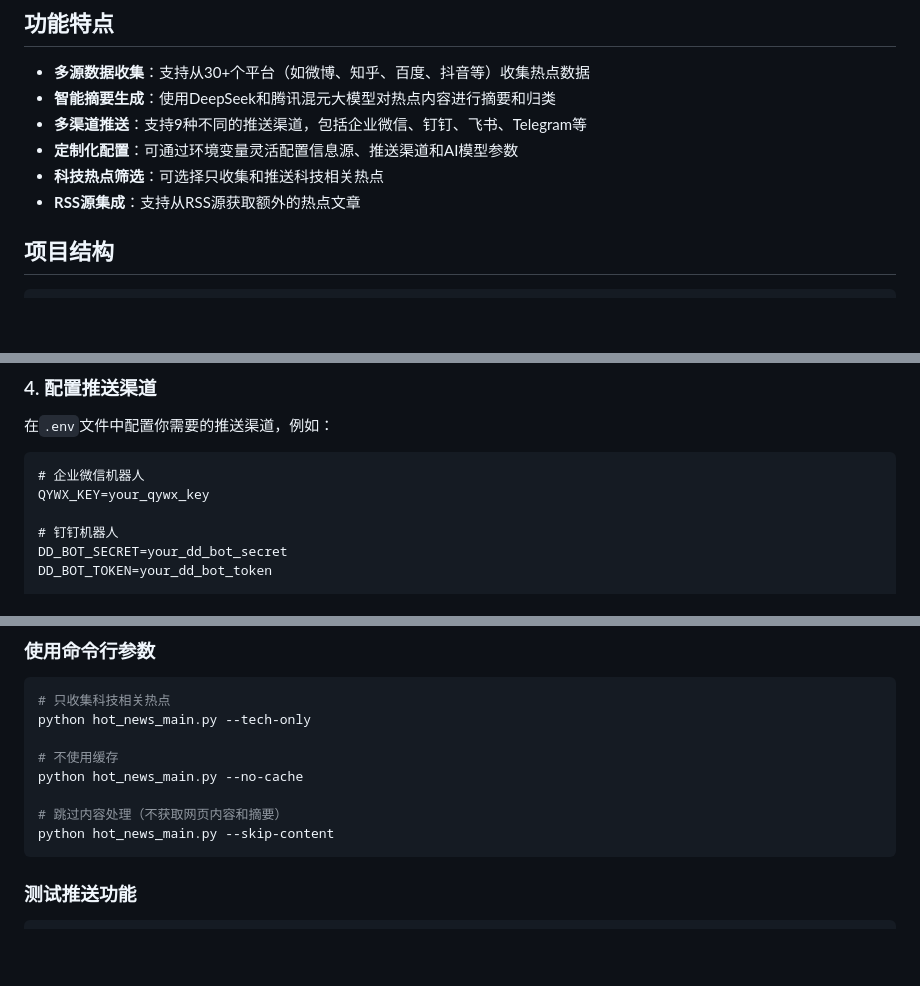
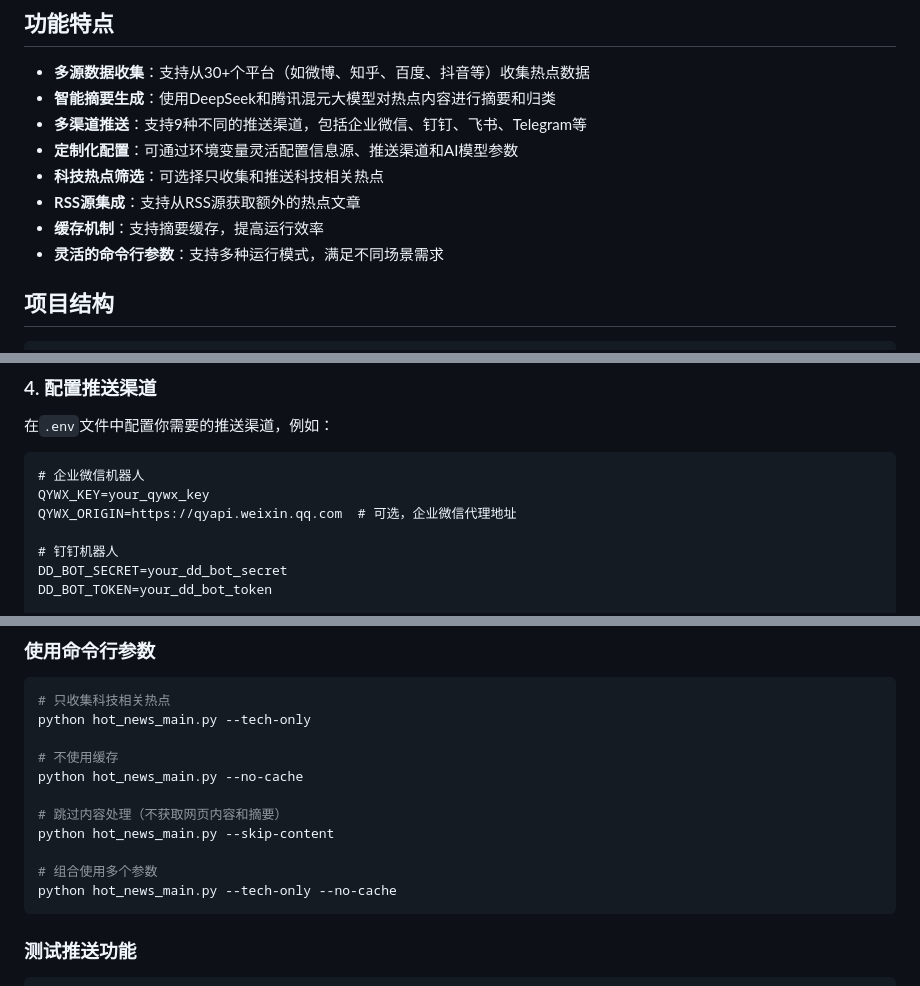
Before and after one commit to dorianzznb/hot_news_daily_push, a Markdown page: README.md, 3 parts joined by grey strips. GitHub-like rendering; blank space fills up the shorter version.

````diff
--- a/README.md
+++ b/README.md
@@ -10,6 +10,8 @@
 - **定制化配置**：可通过环境变量灵活配置信息源、推送渠道和AI模型参数
 - **科技热点筛选**：可选择只收集和推送科技相关热点
 - **RSS源集成**：支持从RSS源获取额外的热点文章
+- **缓存机制**：支持摘要缓存，提高运行效率
+- **灵活的命令行参数**：支持多种运行模式，满足不同场景需求
 
 ## 项目结构
 
@@ -85,6 +87,7 @@ WEBHOOK_URL=your_webhook_url  # 通用Webhook URL
 ```
 # 企业微信机器人
 QYWX_KEY=your_qywx_key
+QYWX_ORIGIN=https://qyapi.weixin.qq.com  # 可选，企业微信代理地址
 
 # 钉钉机器人
 DD_BOT_SECRET=your_dd_bot_secret
@@ -115,6 +118,9 @@ python hot_news_main.py --no-cache
 
 # 跳过内容处理（不获取网页内容和摘要）
 python hot_news_main.py --skip-content
+
+# 组合使用多个参数
+python hot_news_main.py --tech-only --no-cache
 ```
 
 ### 测试推送功能
````
Also changed, not shown: other parts of README.md (+28 -1 lines).
